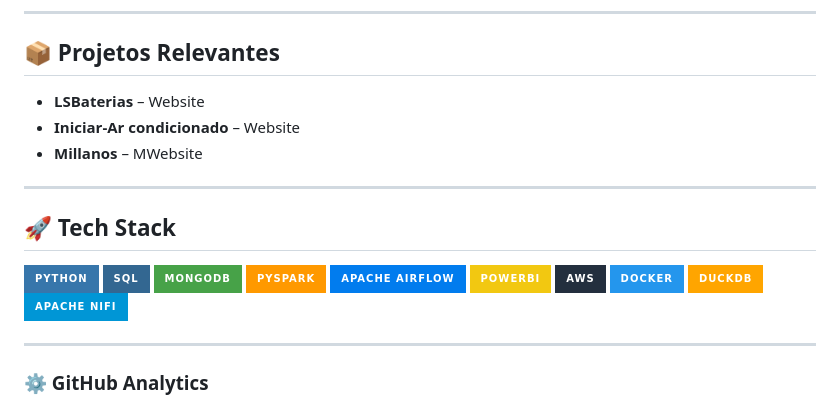
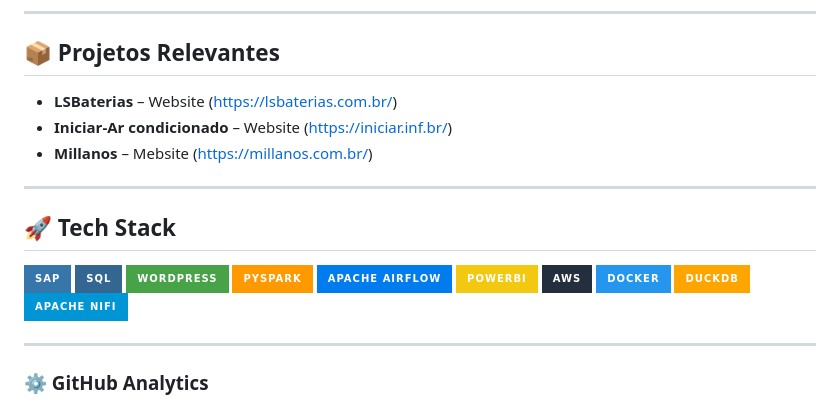
Before and after one commit to devcoelli/devcoelli, a Markdown page: README.md, the part around the change. Drawn GitHub-style; badges without logos.

```diff
--- a/README.md
+++ b/README.md
@@ -38,16 +38,16 @@
 
 ## 📦 Projetos Relevantes
 
-- **LSBaterias** – Website
-- **Iniciar-Ar condicionado** – Website
-- **Millanos** – MWebsite
+- **LSBaterias** – Website (https://lsbaterias.com.br/)
+- **Iniciar-Ar condicionado** – Website (https://iniciar.inf.br/)
+- **Millanos** – Mebsite (https://millanos.com.br/)
 ---
 
 ## 🚀 Tech Stack
 
-![Python](https://img.shields.io/badge/Python-3776AB?style=for-the-badge&logo=python&logoColor=white)
+![SAP](https://img.shields.io/badge/SAP-3776AB?style=for-the-badge&logo=SAP&logoColor=white)
 ![SQL](https://img.shields.io/badge/SQL-336791?style=for-the-badge&logo=postgresql&logoColor=white)
-![MongoDB](https://img.shields.io/badge/MongoDB-47A248?style=for-the-badge&logo=mongodb&logoColor=white)
+![Wordpress](https://img.shields.io/badge/Wordpress-47A248?style=for-the-badge&logo=Wordpress&logoColor=white)
 ![PySpark](https://img.shields.io/badge/PySpark-FF9900?style=for-the-badge&logo=apache-spark&logoColor=white)
 ![Airflow](https://img.shields.io/badge/Apache%20Airflow-017CEE?style=for-the-badge&logo=apache-airflow&logoColor=white)
 ![PowerBI](https://img.shields.io/badge/PowerBI-F2C811?style=for-the-badge&logo=power-bi&logoColor=black)
```
